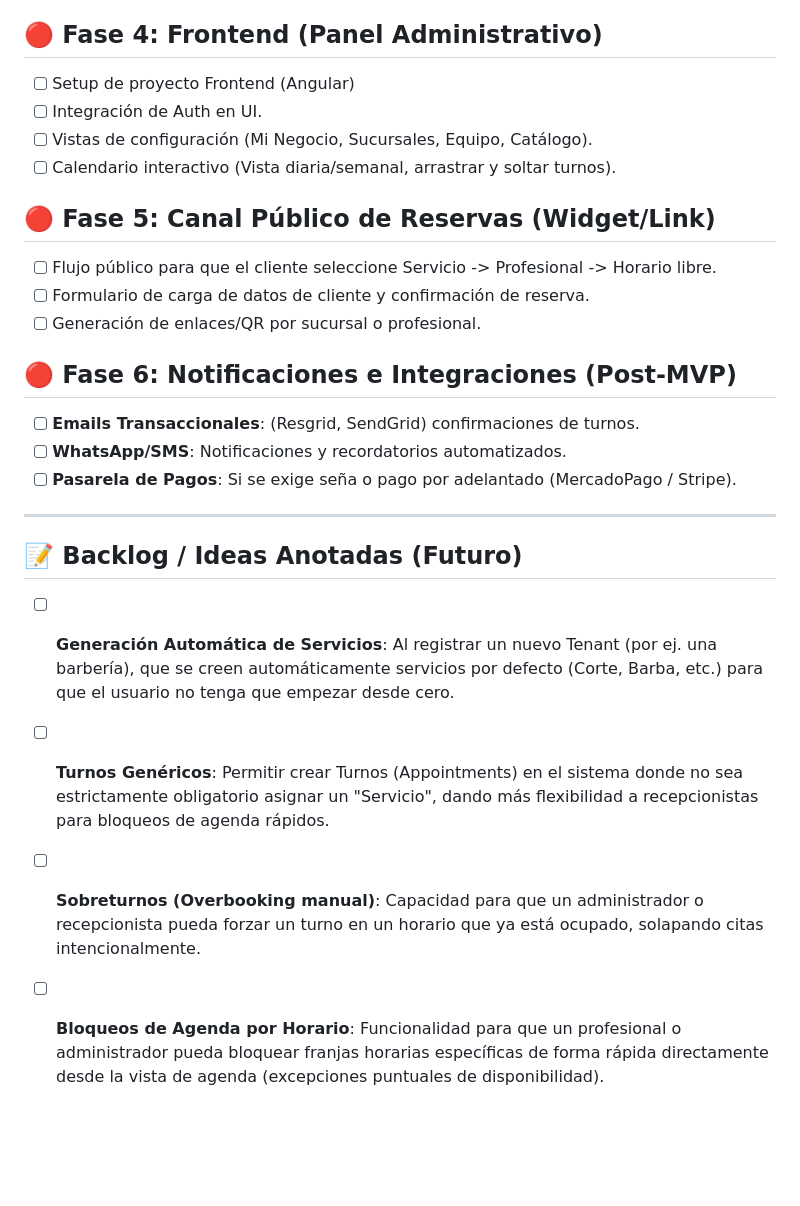
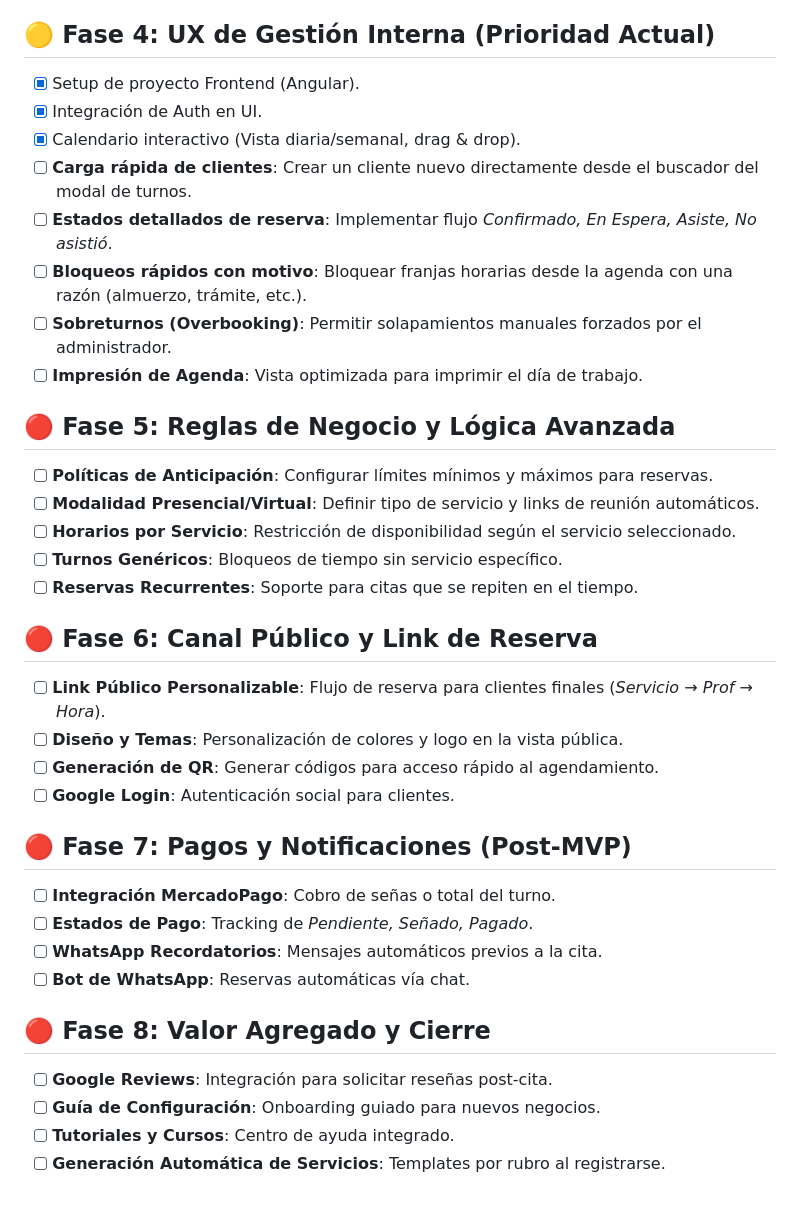
Before and after one commit to pablogtab/axenda, a Markdown page: ROADMAP.md, the part around the change. Drawn GitHub-style; blank space fills up the shorter version.

Commit message:
ajuste roadmap

```diff
--- a/ROADMAP.md
+++ b/ROADMAP.md
@@ -21,26 +21,37 @@ Este documento detalla el progreso y lo que falta construir para alcanzar la pri
 - [x] **Motor de Disponibilidad**: Lógica inteligente (endpoints) para calcular "slots" de tiempo libres cruzando la agenda del profesional, la duración de los servicios y las excepciones.
 - [x] **Estados y Flujo del Turno**: Cambios de estado (Pendiente, Confirmado, En curso, Completado, Ausente, Cancelado).
 
-## 🔴 Fase 4: Frontend (Panel Administrativo)
-- [ ] Setup de proyecto Frontend (Angular)
-- [ ] Integración de Auth en UI.
-- [ ] Vistas de configuración (Mi Negocio, Sucursales, Equipo, Catálogo).
-- [ ] Calendario interactivo (Vista diaria/semanal, arrastrar y soltar turnos).
+## 🟡 Fase 4: UX de Gestión Interna (Prioridad Actual)
+- [x] Setup de proyecto Frontend (Angular).
+- [x] Integración de Auth en UI.
+- [x] Calendario interactivo (Vista diaria/semanal, drag & drop).
+- [ ] **Carga rápida de clientes**: Crear un cliente nuevo directamente desde el buscador del modal de turnos.
+- [ ] **Estados detallados de reserva**: Implementar flujo *Confirmado, En Espera, Asiste, No asistió*.
+- [ ] **Bloqueos rápidos con motivo**: Bloquear franjas horarias desde la agenda con una razón (almuerzo, trámite, etc.).
+- [ ] **Sobreturnos (Overbooking)**: Permitir solapamientos manuales forzados por el administrador.
+- [ ] **Impresión de Agenda**: Vista optimizada para imprimir el día de trabajo.
 
-## 🔴 Fase 5: Canal Público de Reservas (Widget/Link)
-- [ ] Flujo público para que el cliente seleccione Servicio -> Profesional -> Horario libre.
-- [ ] Formulario de carga de datos de cliente y confirmación de reserva.
-- [ ] Generación de enlaces/QR por sucursal o profesional.
+## 🔴 Fase 5: Reglas de Negocio y Lógica Avanzada
+- [ ] **Políticas de Anticipación**: Configurar límites mínimos y máximos para reservas.
+- [ ] **Modalidad Presencial/Virtual**: Definir tipo de servicio y links de reunión automáticos.
+- [ ] **Horarios por Servicio**: Restricción de disponibilidad según el servicio seleccionado.
+- [ ] **Turnos Genéricos**: Bloqueos de tiempo sin servicio específico.
+- [ ] **Reservas Recurrentes**: Soporte para citas que se repiten en el tiempo.
 
-## 🔴 Fase 6: Notificaciones e Integraciones (Post-MVP)
-- [ ] **Emails Transaccionales**: (Resgrid, SendGrid) confirmaciones de turnos.
-- [ ] **WhatsApp/SMS**: Notificaciones y recordatorios automatizados.
-- [ ] **Pasarela de Pagos**: Si se exige seña o pago por adelantado (MercadoPago / Stripe).
+## 🔴 Fase 6: Canal Público y Link de Reserva
+- [ ] **Link Público Personalizable**: Flujo de reserva para clientes finales (*Servicio → Prof → Hora*).
+- [ ] **Diseño y Temas**: Personalización de colores y logo en la vista pública.
+- [ ] **Generación de QR**: Generar códigos para acceso rápido al agendamiento.
+- [ ] **Google Login**: Autenticación social para clientes.
 
----
+## 🔴 Fase 7: Pagos y Notificaciones (Post-MVP)
+- [ ] **Integración MercadoPago**: Cobro de señas o total del turno.
+- [ ] **Estados de Pago**: Tracking de *Pendiente, Señado, Pagado*.
+- [ ] **WhatsApp Recordatorios**: Mensajes automáticos previos a la cita.
+- [ ] **Bot de WhatsApp**: Reservas automáticas vía chat.
 
-## 📝 Backlog / Ideas Anotadas (Futuro)
-- [ ] **Generación Automática de Servicios**: Al registrar un nuevo Tenant (por ej. una barbería), que se creen automáticamente servicios por defecto (Corte, Barba, etc.) para que el usuario no tenga que empezar desde cero.
-- [ ] **Turnos Genéricos**: Permitir crear Turnos (Appointments) en el sistema donde no sea estrictamente obligatorio asignar un "Servicio", dando más flexibilidad a recepcionistas para bloqueos de agenda rápidos.
-- [ ] **Sobreturnos (Overbooking manual)**: Capacidad para que un administrador o recepcionista pueda forzar un turno en un horario que ya está ocupado, solapando citas intencionalmente.
-- [ ] **Bloqueos de Agenda por Horario**: Funcionalidad para que un profesional o administrador pueda bloquear franjas horarias específicas de forma rápida directamente desde la vista de agenda (excepciones puntuales de disponibilidad).
+## 🔴 Fase 8: Valor Agregado y Cierre
+- [ ] **Google Reviews**: Integración para solicitar reseñas post-cita.
+- [ ] **Guía de Configuración**: Onboarding guiado para nuevos negocios.
+- [ ] **Tutoriales y Cursos**: Centro de ayuda integrado.
+- [ ] **Generación Automática de Servicios**: Templates por rubro al registrarse.
```
